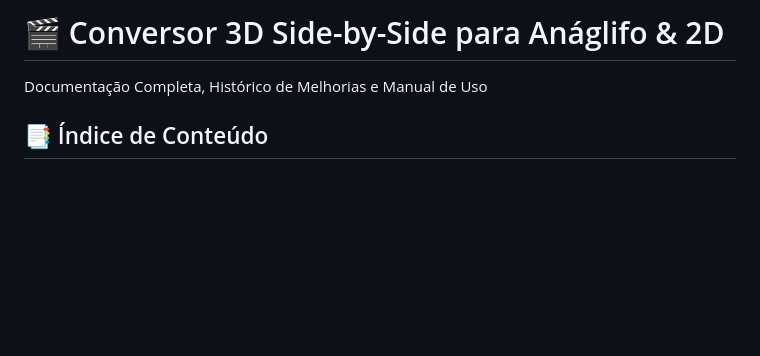
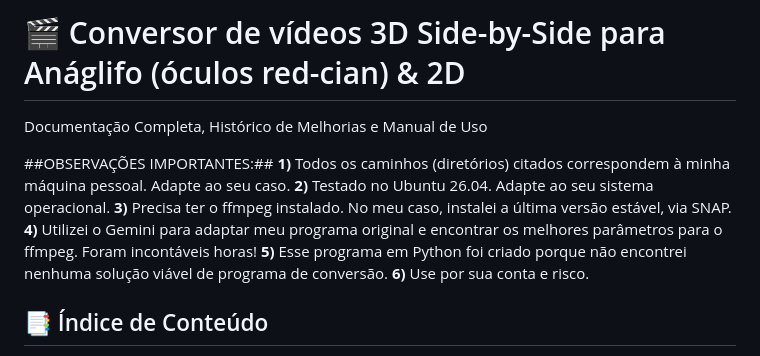
Before and after one commit to pjpro/Convert3D, a Markdown page: README.md, the part around one of its changes. Rendered like a GitHub page; blank space fills up the shorter version.

Commit message:
Update README with important notes and links

```diff
--- a/README.md
+++ b/README.md
@@ -1,6 +1,15 @@
-# 🎬 Conversor 3D Side-by-Side para Anáglifo & 2D
+# 🎬 Conversor de vídeos 3D Side-by-Side para Anáglifo (óculos red-cian) & 2D
 
 Documentação Completa, Histórico de Melhorias e Manual de Uso
+
+##OBSERVAÇÕES IMPORTANTES:##
+**1)** Todos os caminhos (diretórios) citados correspondem à minha máquina pessoal. Adapte ao seu caso.
+**2)** Testado no Ubuntu 26.04. Adapte ao seu sistema operacional.
+**3)** Precisa ter o ffmpeg instalado. No meu caso, instalei a última versão estável, via SNAP.
+**4)** Utilizei o Gemini para adaptar meu programa original e encontrar os melhores parâmetros para o ffmpeg. Foram incontáveis horas!
+**5)** Esse programa em Python foi criado porque não encontrei nenhuma solução viável de programa de conversão.
+**6)** Use por sua conta e risco.
+
 
 ## 📑 Índice de Conteúdo
 
```
Also changed, not shown: other parts of README.md (+1 -1 lines).
